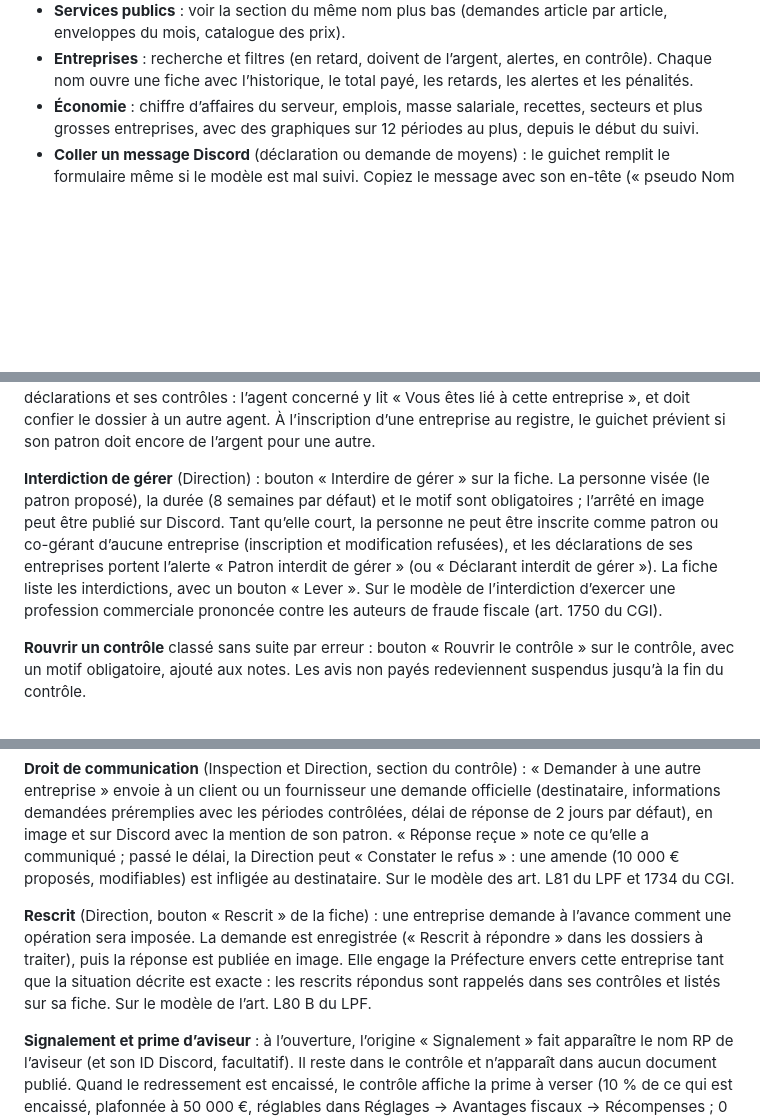
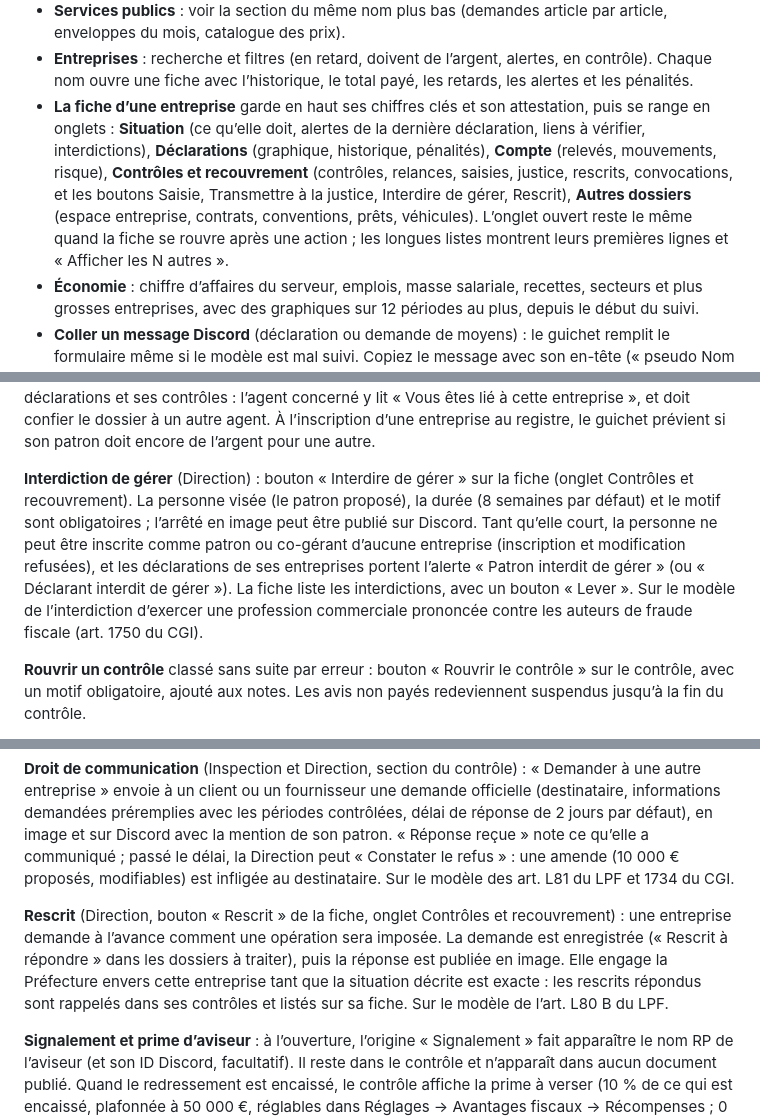
Before and after one commit to guichet-fiscal/declaration, a Markdown page: README.md, 3 parts joined by grey strips. Drawn GitHub-style; blank space fills up the shorter version.

Commit message:
README : fiche entreprise en onglets
Co-Authored-By: Claude Opus 5.5 <noreply@anthropic.com>
Claude-Session: https://claude.ai/code/session_01R34kCopr8i3KiuaWY3XNe1

```diff
--- a/README.md
+++ b/README.md
@@ -108,6 +108,7 @@ Une rubrique rouvre la dernière page consultée. Le bouton **Nouveau** (à droi
 - **Tableau de bord** : montants déclarés, encaissés et restant dus, puis la carte **À traiter** (ce qui attend une action : déclarations à valider, demandes à arbitrer, contrats et conventions à signer, amendes à confirmer, demandes de prêt, paye de la semaine passée à verser, services ouverts depuis plus de 12 h, véhicules à examiner, convocations à constater), entreprises à surveiller, alertes de fraude possible, enveloppes des services publics et Trésor. Chaque ligne mène à la bonne page, au bon filtre.
 - **Services publics** : voir la section du même nom plus bas (demandes article par article, enveloppes du mois, catalogue des prix).
 - **Entreprises** : recherche et filtres (en retard, doivent de l’argent, alertes, en contrôle). Chaque nom ouvre une fiche avec l’historique, le total payé, les retards, les alertes et les pénalités.
+- **La fiche d’une entreprise** garde en haut ses chiffres clés et son attestation, puis se range en onglets : **Situation** (ce qu’elle doit, alertes de la dernière déclaration, liens à vérifier, interdictions), **Déclarations** (graphique, historique, pénalités), **Compte** (relevés, mouvements, risque), **Contrôles et recouvrement** (contrôles, relances, saisies, justice, rescrits, convocations, et les boutons Saisie, Transmettre à la justice, Interdire de gérer, Rescrit), **Autres dossiers** (espace entreprise, contrats, conventions, prêts, véhicules). L’onglet ouvert reste le même quand la fiche se rouvre après une action ; les longues listes montrent leurs premières lignes et « Afficher les N autres ».
 - **Économie** : chiffre d’affaires du serveur, emplois, masse salariale, recettes, secteurs et plus grosses entreprises, avec des graphiques sur 12 périodes au plus, depuis le début du suivi.
 - **Coller un message Discord** (déclaration ou demande de moyens) : le guichet remplit le formulaire même si le modèle est mal suivi. Copiez le message avec son en-tête (« pseudo Nom — Hier à 22:05 ») : l’heure du message devient l’heure de dépôt, et l’auteur sert de déclarant ou de demandeur si le message n’en donne pas de lisible. Il comprend les salariés avec ou sans tiret, le salaire au milieu de la ligne (« Juan 40 000 € (PDG) »), « Déclarant @Nom : », une période écrite « du 12 au 18 octobre », les quantités « x2 », « X 20 », « 2x » ou « (x5) » avant ou après le prix, les prix après « - », « | » ou sans séparateur (« Renault Zoé 100 000 € », « 500k »), et le service sous un autre nom (« Tribunal » → Justice, « Direction des routes » → DIR, « police » → Police nationale). Un prix après un tiret ou une barre est un prix à l’unité ; après deux-points, le total de la ligne. Un objet vague (« achat ») est remplacé par le résumé des articles, et la nature, si elle manque, est devinée d’après les articles. Chaque message collé remplace la saisie précédente : rien ne reste d’une autre entreprise.
 - **Avis en image** : chaque avis d’imposition, décision budgétaire et pénalité peut être copié en image pour être collé sur Discord.
@@ -181,7 +182,7 @@ S’y ajoutent les signaux de la surveillance des comptes (voir plus bas), dont
 
 **Liens à vérifier** : sur la fiche, les agents de la Préfecture liés à l’entreprise (patron, salarié déclaré ou déclarant, d’après le registre des fonctionnaires), les autres entreprises du même patron (en activité ou fermées, avec ce qu’elles doivent encore), les salariés repris d’une autre entreprise et ceux qu’une autre entreprise déclare aussi. Une entreprise liée à un agent affiche un bandeau dans ses déclarations et ses contrôles : l’agent concerné y lit « Vous êtes lié à cette entreprise », et doit confier le dossier à un autre agent. À l’inscription d’une entreprise au registre, le guichet prévient si son patron doit encore de l’argent pour une autre.
 
-**Interdiction de gérer** (Direction) : bouton « Interdire de gérer » sur la fiche. La personne visée (le patron proposé), la durée (8 semaines par défaut) et le motif sont obligatoires ; l’arrêté en image peut être publié sur Discord. Tant qu’elle court, la personne ne peut être inscrite comme patron ou co-gérant d’aucune entreprise (inscription et modification refusées), et les déclarations de ses entreprises portent l’alerte « Patron interdit de gérer » (ou « Déclarant interdit de gérer »). La fiche liste les interdictions, avec un bouton « Lever ». Sur le modèle de l’interdiction d’exercer une profession commerciale prononcée contre les auteurs de fraude fiscale (art. 1750 du CGI).
+**Interdiction de gérer** (Direction) : bouton « Interdire de gérer » sur la fiche (onglet Contrôles et recouvrement). La personne visée (le patron proposé), la durée (8 semaines par défaut) et le motif sont obligatoires ; l’arrêté en image peut être publié sur Discord. Tant qu’elle court, la personne ne peut être inscrite comme patron ou co-gérant d’aucune entreprise (inscription et modification refusées), et les déclarations de ses entreprises portent l’alerte « Patron interdit de gérer » (ou « Déclarant interdit de gérer »). La fiche liste les interdictions, avec un bouton « Lever ». Sur le modèle de l’interdiction d’exercer une profession commerciale prononcée contre les auteurs de fraude fiscale (art. 1750 du CGI).
 
 **Rouvrir un contrôle** classé sans suite par erreur : bouton « Rouvrir le contrôle » sur le contrôle, avec un motif obligatoire, ajouté aux notes. Les avis non payés redeviennent suspendus jusqu’à la fin du contrôle.
 
@@ -266,7 +267,7 @@ L’Inspection mène le contrôle jusqu’à la proposition ; seule la Direction
 
 **Droit de communication** (Inspection et Direction, section du contrôle) : « Demander à une autre entreprise » envoie à un client ou un fournisseur une demande officielle (destinataire, informations demandées préremplies avec les périodes contrôlées, délai de réponse de 2 jours par défaut), en image et sur Discord avec la mention de son patron. « Réponse reçue » note ce qu’elle a communiqué ; passé le délai, la Direction peut « Constater le refus » : une amende (10 000 € proposés, modifiables) est infligée au destinataire. Sur le modèle des art. L81 du LPF et 1734 du CGI.
 
-**Rescrit** (Direction, bouton « Rescrit » de la fiche) : une entreprise demande à l’avance comment une opération sera imposée. La demande est enregistrée (« Rescrit à répondre » dans les dossiers à traiter), puis la réponse est publiée en image. Elle engage la Préfecture envers cette entreprise tant que la situation décrite est exacte : les rescrits répondus sont rappelés dans ses contrôles et listés sur sa fiche. Sur le modèle de l’art. L80 B du LPF.
+**Rescrit** (Direction, bouton « Rescrit » de la fiche, onglet Contrôles et recouvrement) : une entreprise demande à l’avance comment une opération sera imposée. La demande est enregistrée (« Rescrit à répondre » dans les dossiers à traiter), puis la réponse est publiée en image. Elle engage la Préfecture envers cette entreprise tant que la situation décrite est exacte : les rescrits répondus sont rappelés dans ses contrôles et listés sur sa fiche. Sur le modèle de l’art. L80 B du LPF.
 
 **Signalement et prime d’aviseur** : à l’ouverture, l’origine « Signalement » fait apparaître le nom RP de l’aviseur (et son ID Discord, facultatif). Il reste dans le contrôle et n’apparaît dans aucun document publié. Quand le redressement est encaissé, le contrôle affiche la prime à verser (10 % de ce qui est encaissé, plafonnée à 50 000 €, réglables dans Réglages → Avantages fiscaux → Récompenses ; 0 % pour ne pas en verser) et un bouton « Verser la prime » (Direction). La prime versée est une dépense du Trésor.
 
```
